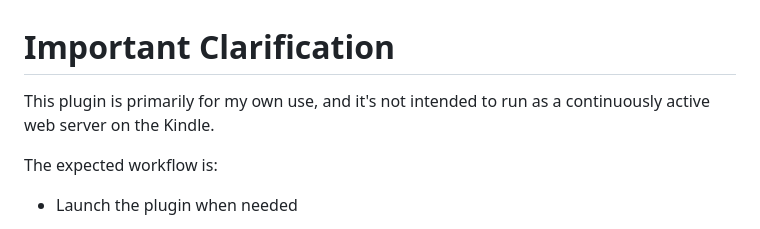
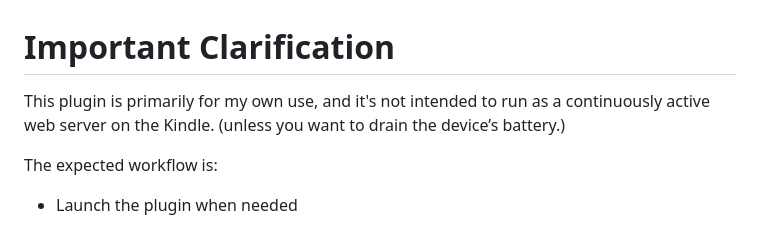
Before and after one commit to Yuchen971/Kodashboard, a Markdown page: README.md, the part around the change. GitHub-like rendering.

Commit message:
Update README to clarify battery usage
Clarify that the plugin may drain the Kindle's battery if run continuously.

```diff
--- a/README.md
+++ b/README.md
@@ -1,6 +1,6 @@
 # Important Clarification
 
-This plugin is primarily for my own use, and it's not intended to run as a continuously active web server on the Kindle.
+This plugin is primarily for my own use, and it's not intended to run as a continuously active web server on the Kindle. (unless you want to drain the device’s battery.)
 
 The expected workflow is:
 
```
